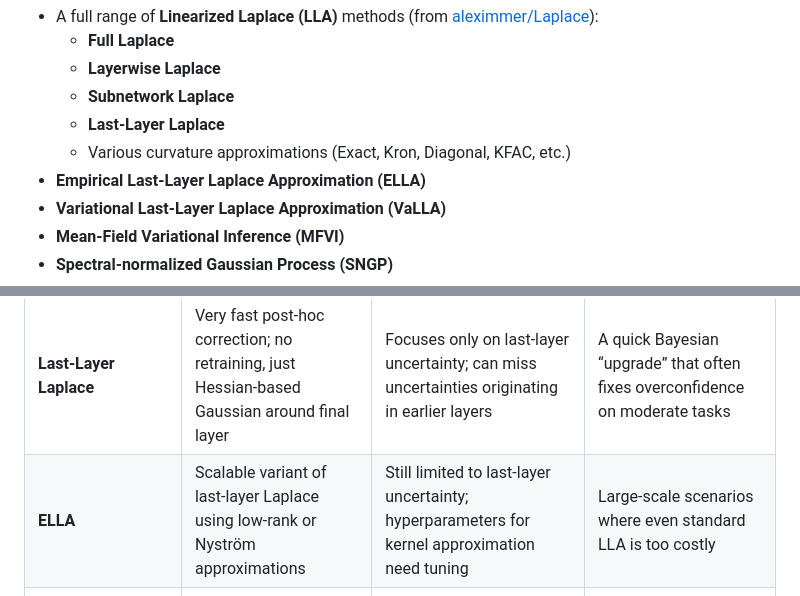
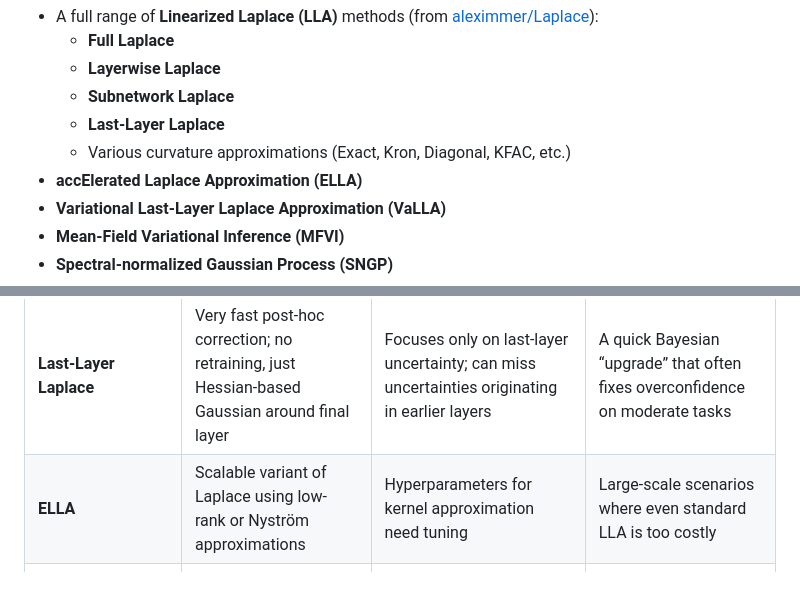
Before and after one commit to Ludvins/BayesiPy, a Markdown page: README.md, 2 parts joined by grey strips. Drawn GitHub-style.

```diff
--- a/README.md
+++ b/README.md
@@ -10,7 +10,7 @@ BayesiPy provides a suite of state-of-the-art techniques to quantify uncertainty
   - **Subnetwork Laplace**
   - **Last-Layer Laplace**
   - Various curvature approximations (Exact, Kron, Diagonal, KFAC, etc.)
-- **Empirical Last-Layer Laplace Approximation (ELLA)**
+- **accElerated Laplace Approximation (ELLA)**
 - **Variational Last-Layer Laplace Approximation (VaLLA)**
 - **Mean-Field Variational Inference (MFVI)**
 - **Spectral-normalized Gaussian Process (SNGP)**
@@ -78,7 +78,7 @@ Below is a brief summary comparing these techniques, with insights drawn from bo
 | **Full Laplace**      | Most faithful local Gaussian approximation to MAP parameters; captures correlations in all parameters            | Extremely memory- and computation-heavy; not feasible for large networks                                                                                                                                                                                                         | Good for small-to-medium networks or when maximizing fidelity is paramount                                                                                 |
 | **Layerwise/Subnet**  | Balances coverage (whole network or a subset) with computational feasibility; can approximate key layers          | More complex to configure (which layers to include? which blocks?). Some approximation needed for Hessian.                                                                                                                                                                       | For medium-to-large networks if you need more coverage than last-layer but can’t afford full Laplace                                                      |
 | **Last-Layer Laplace** | Very fast post-hoc correction; no retraining, just Hessian-based Gaussian around final layer                | Focuses only on last-layer uncertainty; can miss uncertainties originating in earlier layers                                                                                                                                                | A quick Bayesian “upgrade” that often fixes overconfidence on moderate tasks                                                                              |
-| **ELLA**              | Scalable variant of last-layer Laplace using low-rank or Nyström approximations                                  | Still limited to last-layer uncertainty; hyperparameters for kernel approximation need tuning                                                                                                                                                                                   | Large-scale scenarios where even standard LLA is too costly                                                                                                |
+| **ELLA**              | Scalable variant of Laplace using low-rank or Nyström approximations                                  | Hyperparameters for kernel approximation need tuning                                                                                                                                                                                   | Large-scale scenarios where even standard LLA is too costly                                                                                                |
 | **VaLLA**             | Excellent calibration (function-space GP perspective) with sub-linear complexity in data size                    | Requires iterative variational optimization; can be slower to converge; more complicated inference step                                                                                                                                                                         | High-fidelity uncertainty for large datasets or critical applications                                                                                     |
 | **MFVI**              | Classic fully Bayesian approach over weights; easy to implement (Bayes by Backprop)                              | Mean-field assumption often underestimates uncertainty; can be very slow or memory-heavy for large networks                                                                                                                                                                     | For those wanting a “full BNN” approach or partial Bayesian layers with factorized posteriors                                                             |
 | **SNGP**              | Distance-aware; single forward-pass at inference; strong OOD detection                                           | Typically requires training from scratch or at least heavy fine-tuning with spectral normalization; not purely post-hoc                                                                                                                  | Production-friendly if you can integrate spectral norms and a GP head early on                                                                            |
```
Also changed, not shown: other parts of README.md (+1 -1 lines).
